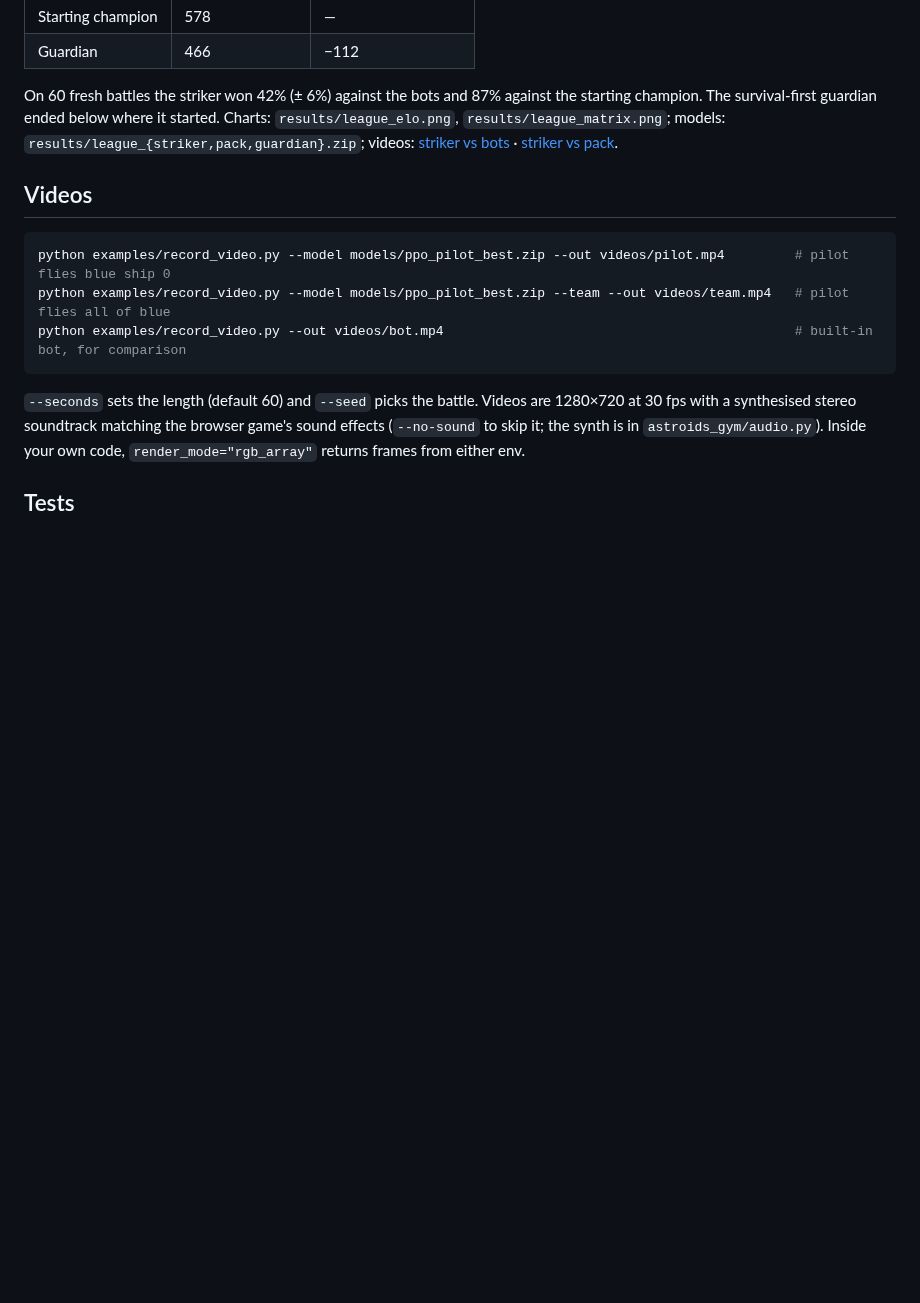
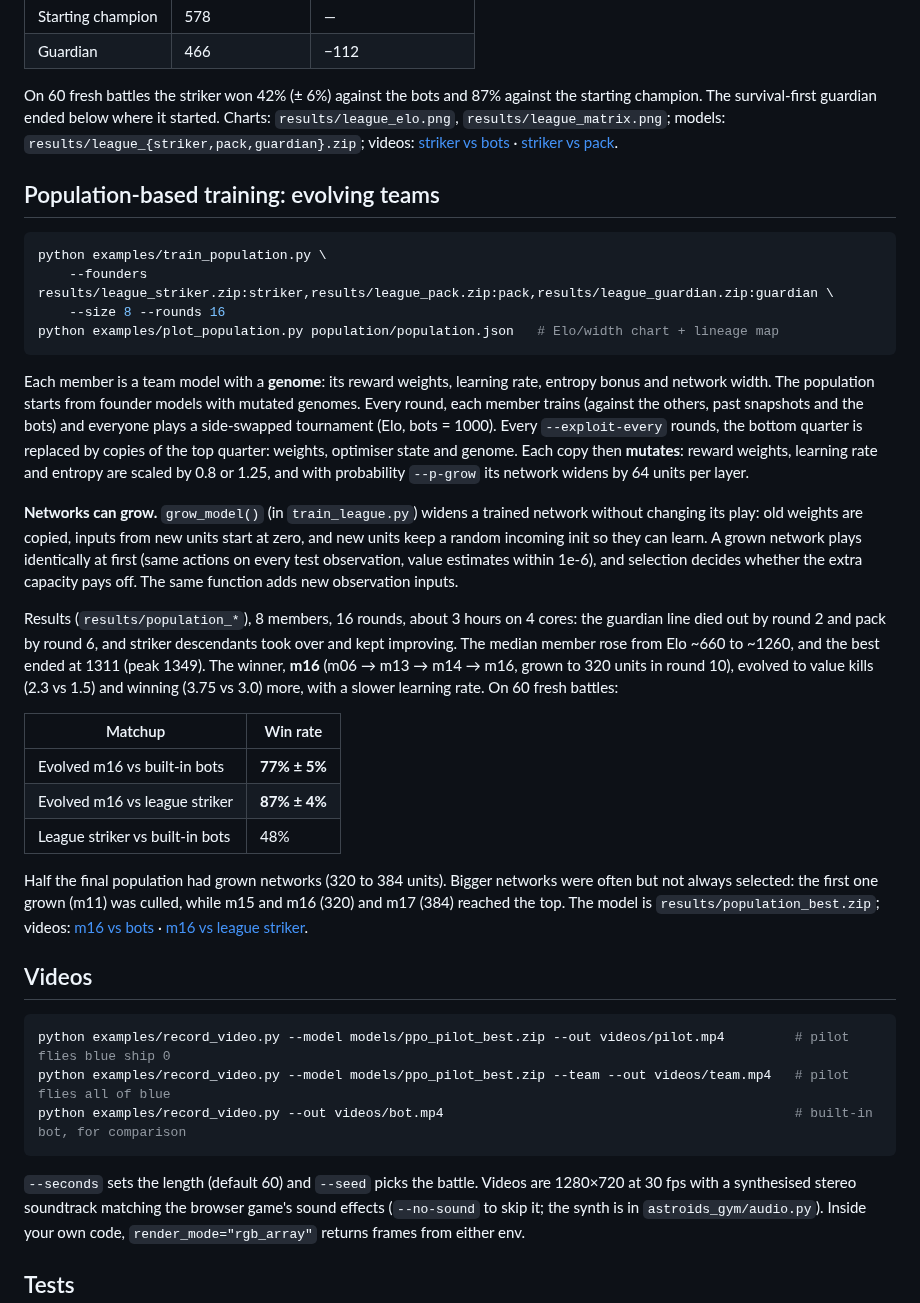
Before and after one commit to Crunchy000/astroids, a Markdown page: README.md, the part around the change. Drawn GitHub-style; blank space fills up the shorter version.

Commit message:
Publish population-based training results
An 8-member population evolved for 16 rounds from the league finalists;
striker descendants took over (guardian line extinct by round 2, pack by
round 6). The winner m16 (four generations, network grown to 320 units)
beat the bots in 77% +/- 5% of 60 fresh battles and the league striker in
87%. Adds the population section to the website (Elo and network-width
chart, lineage map, two videos), the best model, run history and a README
section.

Co-Authored-By: Claude Opus 5.5 <noreply@anthropic.com>
Claude-Session: https://claude.ai/code/session_01AfGTASogDiQ31sUjFfzmYP

````diff
--- a/README.md
+++ b/README.md
@@ -140,6 +140,29 @@ Results on the competitive rules (`results/league_*`): 12 rounds of 1M ship-step
 
 On 60 fresh battles the striker won 42% (± 6%) against the bots and 87% against the starting champion. The survival-first guardian ended below where it started. Charts: `results/league_elo.png`, `results/league_matrix.png`; models: `results/league_{striker,pack,guardian}.zip`; videos: [striker vs bots](results/league_striker_vs_bots.mp4) · [striker vs pack](results/league_striker_vs_pack.mp4).
 
+## Population-based training: evolving teams
+
+```bash
+python examples/train_population.py \
+    --founders results/league_striker.zip:striker,results/league_pack.zip:pack,results/league_guardian.zip:guardian \
+    --size 8 --rounds 16
+python examples/plot_population.py population/population.json   # Elo/width chart + lineage map
+```
+
+Each member is a team model with a **genome**: its reward weights, learning rate, entropy bonus and network width. The population starts from founder models with mutated genomes. Every round, each member trains (against the others, past snapshots and the bots) and everyone plays a side-swapped tournament (Elo, bots = 1000). Every `--exploit-every` rounds, the bottom quarter is replaced by copies of the top quarter: weights, optimiser state and genome. Each copy then **mutates**: reward weights, learning rate and entropy are scaled by 0.8 or 1.25, and with probability `--p-grow` its network widens by 64 units per layer.
+
+**Networks can grow.** `grow_model()` (in `train_league.py`) widens a trained network without changing its play: old weights are copied, inputs from new units start at zero, and new units keep a random incoming init so they can learn. A grown network plays identically at first (same actions on every test observation, value estimates within 1e-6), and selection decides whether the extra capacity pays off. The same function adds new observation inputs.
+
+Results (`results/population_*`), 8 members, 16 rounds, about 3 hours on 4 cores: the guardian line died out by round 2 and pack by round 6, and striker descendants took over and kept improving. The median member rose from Elo ~660 to ~1260, and the best ended at 1311 (peak 1349). The winner, **m16** (m06 → m13 → m14 → m16, grown to 320 units in round 10), evolved to value kills (2.3 vs 1.5) and winning (3.75 vs 3.0) more, with a slower learning rate. On 60 fresh battles:
+
+| Matchup | Win rate |
+|---|---|
+| Evolved m16 vs built-in bots | **77% ± 5%** |
+| Evolved m16 vs league striker | **87% ± 4%** |
+| League striker vs built-in bots | 48% |
+
+Half the final population had grown networks (320 to 384 units). Bigger networks were often but not always selected: the first one grown (m11) was culled, while m15 and m16 (320) and m17 (384) reached the top. The model is `results/population_best.zip`; videos: [m16 vs bots](results/population_best_vs_bots.mp4) · [m16 vs league striker](results/population_best_vs_striker.mp4).
+
 ## Videos
 
 ```bash
````
Also changed, not shown: results/population_best_vs_bots.jpg (added), results/population_best_vs_striker.jpg (added), results/population_elo.png (added), results/population_lineage.png (added), 5 other files.
